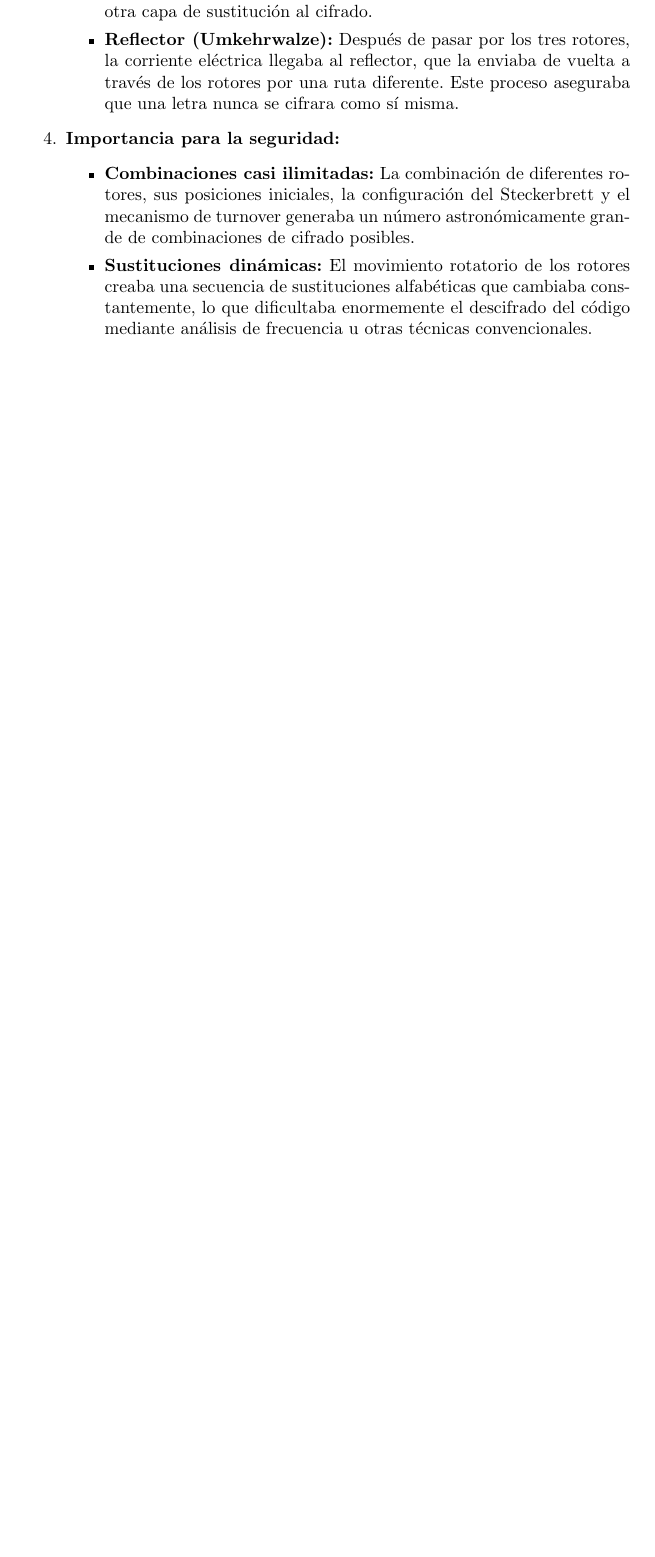
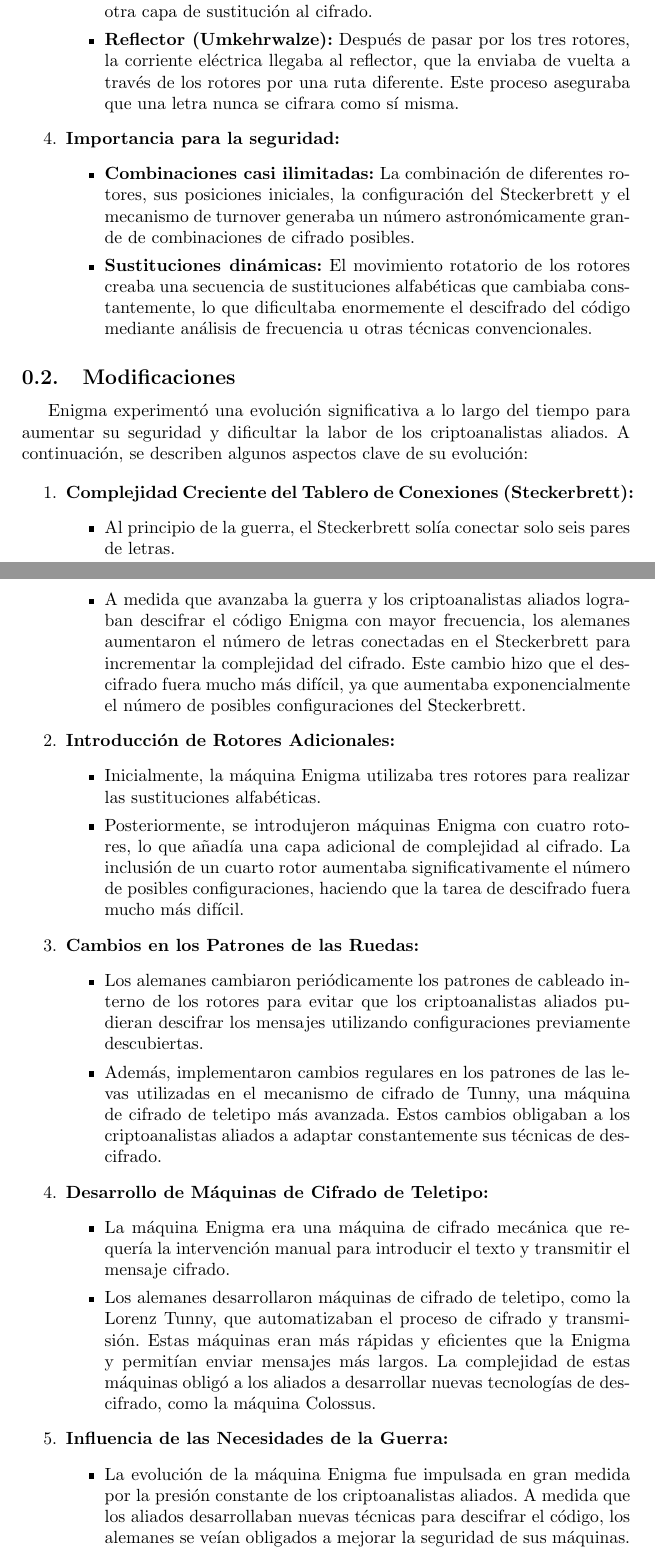
Before and after one commit to HackHubUni/Computer-History-Task, a LaTeX document (paper.tex): part of page 5 of 5 before the commit and two parts of pages 5 and 6 of 7 after it, the two joined at a grey line, cut so that both start at the same text, the shorter picture padded with empty space. Compiled offline with pdfLaTeX.

Commit message:
Add from obsidian: Descripcion maqEnigma

```diff
--- a/paper.tex
+++ b/paper.tex
@@ -212,3 +226,58 @@ Aquí se describe el funcionamiento de los rotores en detalle:
     \end{itemize}
 \end{enumerate}
 
+%  "Copeland Enigma.pdf".
+
+\subsection{Modificaciones}
+
+
+Enigma experimentó una evolución significativa a lo largo del tiempo
+para aumentar su seguridad y dificultar la labor de los criptoanalistas aliados.
+A continuación, se describen algunos aspectos clave de su evolución:
+
+\begin{enumerate}
+    \item \textbf{Complejidad Creciente del Tablero de Conexiones (Steckerbrett):}
+    \begin{itemize}
+        \item Al principio de la guerra, el Steckerbrett solía conectar solo seis pares de letras.
+        \item A medida que avanzaba la guerra y los criptoanalistas aliados lograban descifrar
+        el código Enigma con mayor frecuencia, los alemanes aumentaron el número de letras conectadas
+        en el Steckerbrett para incrementar la complejidad del cifrado. Este cambio hizo que el descifrado
+        fuera mucho más difícil, ya que aumentaba exponencialmente el número de posibles configuraciones del
+        Steckerbrett.
+    \end{itemize}
+
+    \item \textbf{Introducción de Rotores Adicionales:}
+    \begin{itemize}
+        \item Inicialmente, la máquina Enigma utilizaba tres rotores para realizar las sustituciones
+        alfabéticas.
+        \item Posteriormente, se introdujeron máquinas Enigma con cuatro rotores, lo que añadía una capa
+        adicional de complejidad al cifrado. La inclusión de un cuarto rotor aumentaba significativamente
+        el número de posibles configuraciones, haciendo que la tarea de descifrado fuera mucho más difícil.
+    \end{itemize}
+
+    \item \textbf{Cambios en los Patrones de las Ruedas:}
+    \begin{itemize}
+        \item Los alemanes cambiaron periódicamente los patrones de cableado interno de los rotores para
+        evitar que los criptoanalistas aliados pudieran descifrar los mensajes utilizando configuraciones
+        previamente descubiertas.
+        \item Además, implementaron cambios regulares en los patrones de las levas utilizadas en el mecanismo
+        de cifrado de Tunny, una máquina de cifrado de teletipo más avanzada. Estos cambios obligaban a
+        los criptoanalistas aliados a adaptar constantemente sus técnicas de descifrado.
+    \end{itemize}
+
+    \item \textbf{Desarrollo de Máquinas de Cifrado de Teletipo:}
+    \begin{itemize}
+        \item La máquina Enigma era una máquina de cifrado mecánica que requería la intervención manual
+        para introducir el texto y transmitir el mensaje cifrado.
+        \item Los alemanes desarrollaron máquinas de cifrado de teletipo, como la Lorenz Tunny, que
+        automatizaban el proceso de cifrado y transmisión. Estas máquinas eran más rápidas y eficientes
+        que la Enigma y permitían enviar mensajes más largos. La complejidad de estas máquinas obligó a
+        los aliados a desarrollar nuevas tecnologías de descifrado, como la máquina Colossus.
+    \end{itemize}
+
+    \item \textbf{Influencia de las Necesidades de la Guerra:}
+    \begin{itemize}
+        \item La evolución de la máquina Enigma fue impulsada en gran medida por la presión constante de
+        los criptoanalistas aliados. A medida que los aliados desarrollaban nuevas técnicas para descifrar
+        el código, los alemanes se veían obligados a mejorar la seguridad de sus máquinas.
+        \item Las demandas de la guerra, como la necesidad de enviar mensajes más largos y rápidamente,
```
Also changed, not shown: paper.pdf, paper.tex (42 more changed lines), 1 other file.
